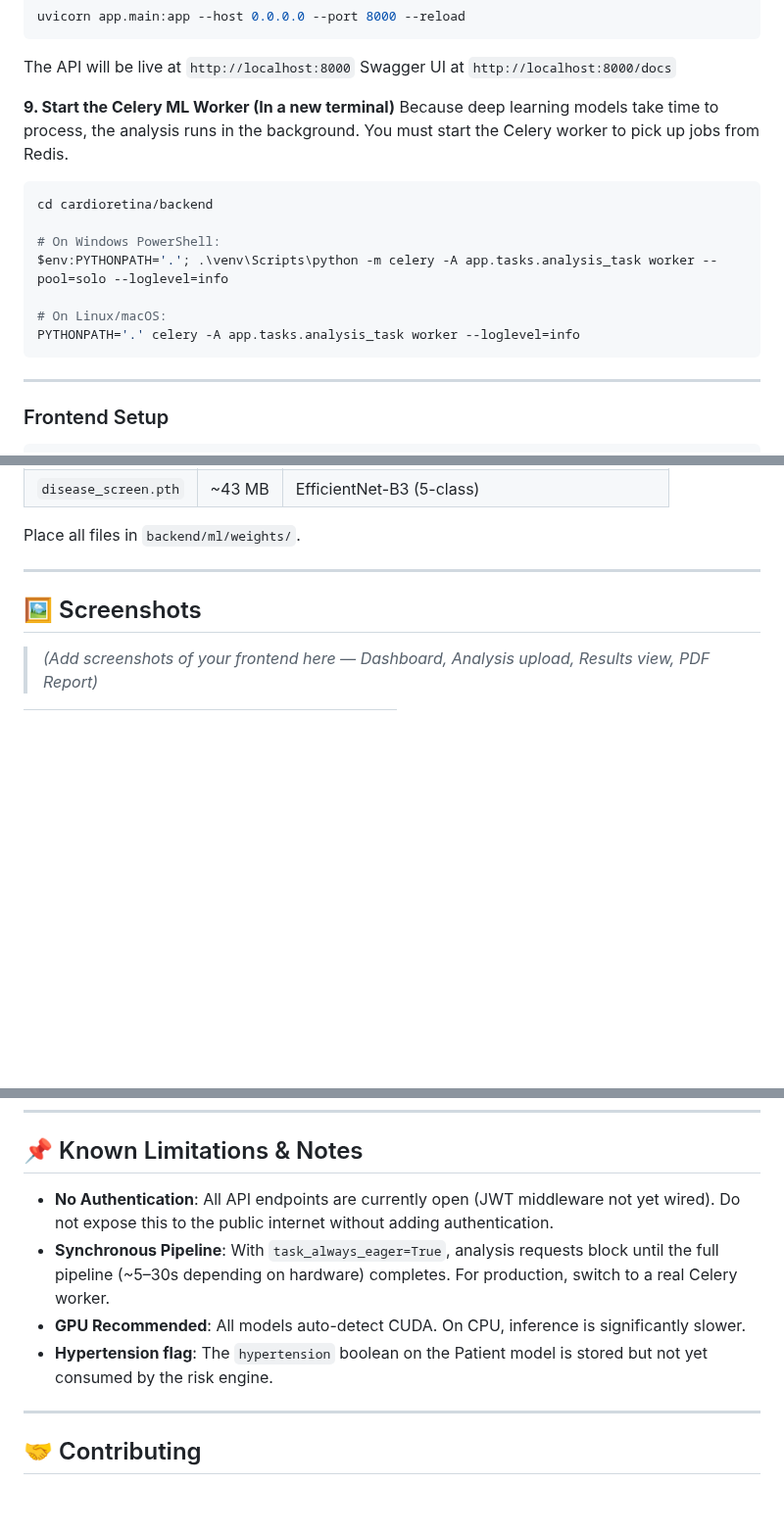
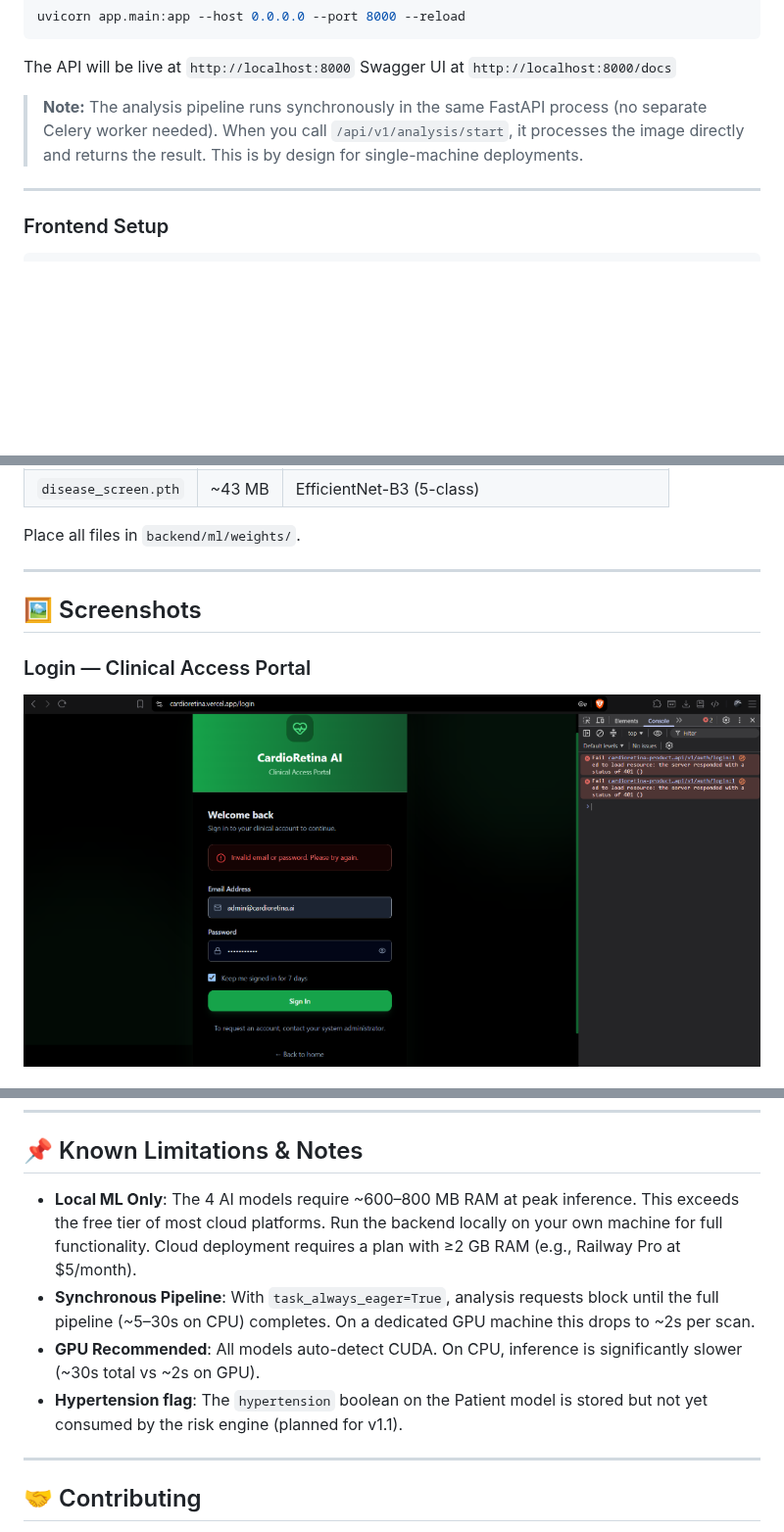
Before and after one commit to sahilll05/CardioRetina, a Markdown page: README.md, 3 parts joined by grey strips. Shown at 98% size. Rendered like a GitHub page; pictures changed too: docs/screenshots/01_login.png (added); blank space fills up the shorter version.

````diff
--- a/README.md
+++ b/README.md
@@ -491,17 +491,7 @@ uvicorn app.main:app --host 0.0.0.0 --port 8000 --reload
 The API will be live at `http://localhost:8000`
 Swagger UI at `http://localhost:8000/docs`
 
-**9. Start the Celery ML Worker (In a new terminal)**
-Because deep learning models take time to process, the analysis runs in the background. You must start the Celery worker to pick up jobs from Redis.
-```bash
-cd cardioretina/backend
-
-# On Windows PowerShell:
-$env:PYTHONPATH='.'; .\venv\Scripts\python -m celery -A app.tasks.analysis_task worker --pool=solo --loglevel=info
-
-# On Linux/macOS:
-PYTHONPATH='.' celery -A app.tasks.analysis_task worker --loglevel=info
-```
+> **Note:** The analysis pipeline runs synchronously in the same FastAPI process (no separate Celery worker needed). When you call `/api/v1/analysis/start`, it processes the image directly and returns the result. This is by design for single-machine deployments.
 
 ---
 
@@ -562,5 +552,6 @@ Place all files in `backend/ml/weights/`.
 
 ## 🖼 Screenshots
 
-> *(Add screenshots of your frontend here — Dashboard, Analysis upload, Results view, PDF Report)*
+### Login — Clinical Access Portal
+![Login Page](docs/screenshots/01_login.png)
 
@@ -584,10 +582,10 @@ Place all files in `backend/ml/weights/`.
 
 ## 📌 Known Limitations & Notes
 
-- **No Authentication**: All API endpoints are currently open (JWT middleware not yet wired). Do not expose this to the public internet without adding authentication.
-- **Synchronous Pipeline**: With `task_always_eager=True`, analysis requests block until the full pipeline (~5–30s depending on hardware) completes. For production, switch to a real Celery worker.
-- **GPU Recommended**: All models auto-detect CUDA. On CPU, inference is significantly slower.
-- **Hypertension flag**: The `hypertension` boolean on the Patient model is stored but not yet consumed by the risk engine.
+- **Local ML Only**: The 4 AI models require ~600–800 MB RAM at peak inference. This exceeds the free tier of most cloud platforms. Run the backend locally on your own machine for full functionality. Cloud deployment requires a plan with ≥2 GB RAM (e.g., Railway Pro at $5/month).
+- **Synchronous Pipeline**: With `task_always_eager=True`, analysis requests block until the full pipeline (~5–30s on CPU) completes. On a dedicated GPU machine this drops to ~2s per scan.
+- **GPU Recommended**: All models auto-detect CUDA. On CPU, inference is significantly slower (~30s total vs ~2s on GPU).
+- **Hypertension flag**: The `hypertension` boolean on the Patient model is stored but not yet consumed by the risk engine (planned for v1.1).
 
 ---
 
````
Also changed, not shown: other parts of README.md (+10 -3 lines), docs/screenshots/02_new_analysis.png (added), docs/screenshots/03_risk_result_moderate.png (added), docs/screenshots/04_risk_result_high.png (added), 1 other file.
